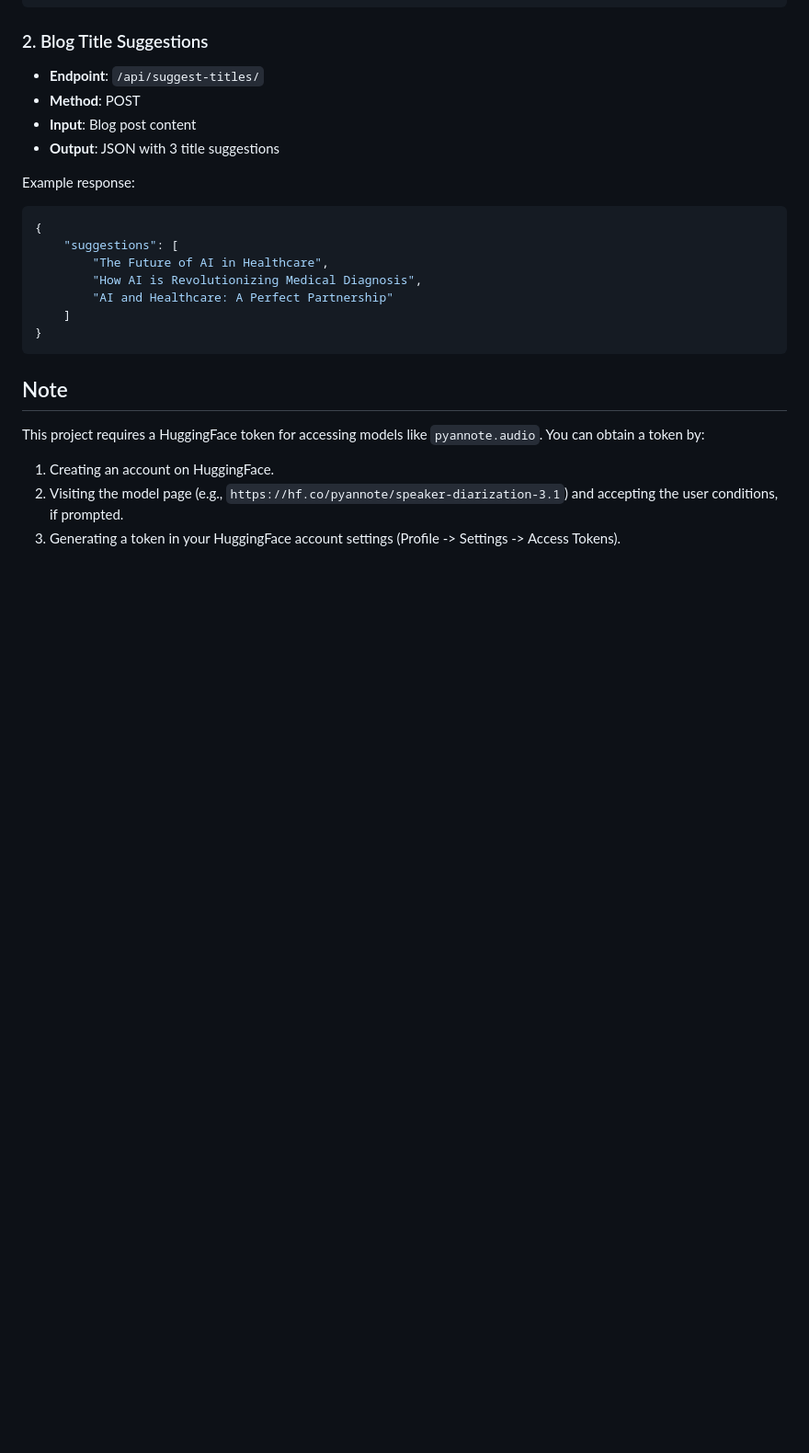
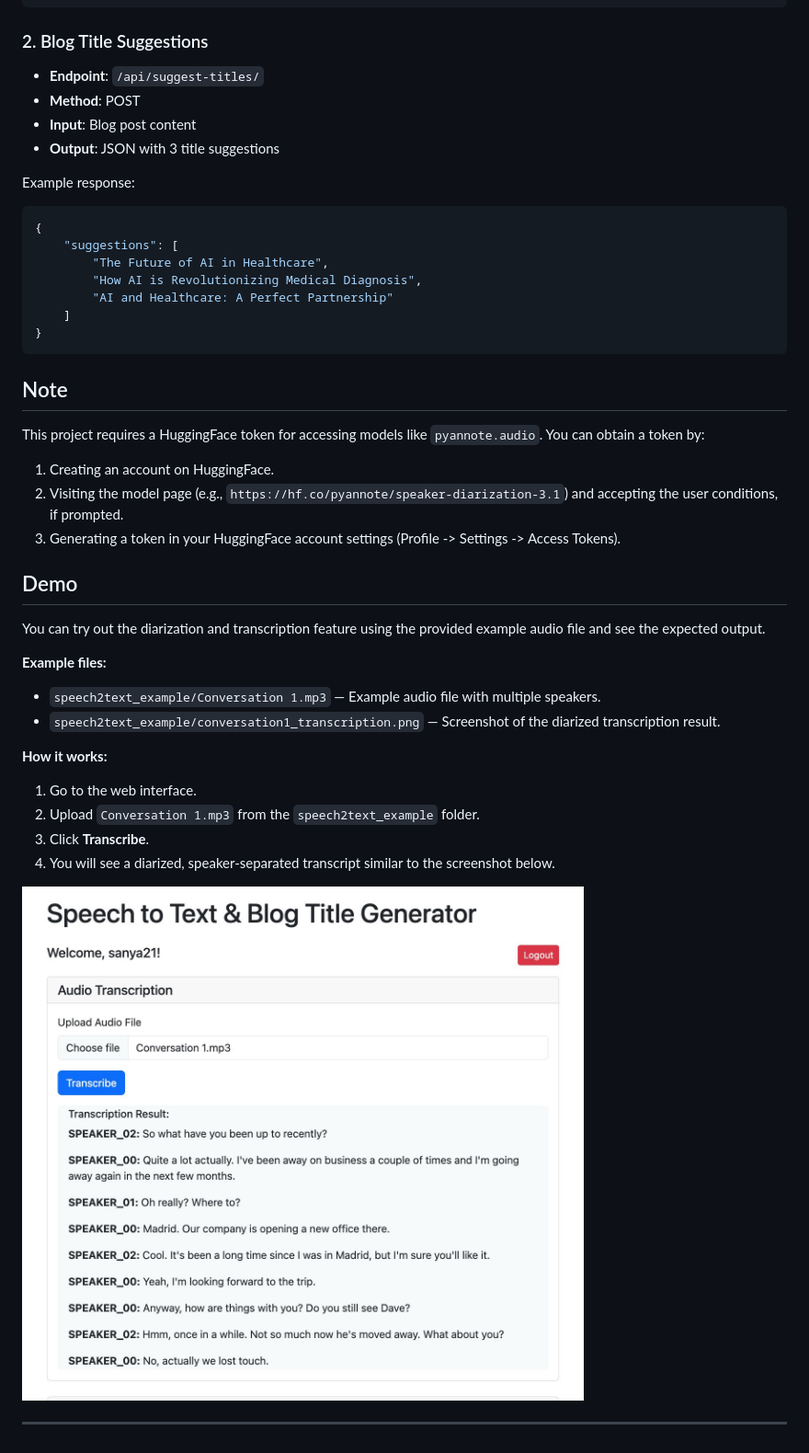
Before and after one commit to sanya21561/speech2text-blog-titles, a Markdown page: README.md, the part around the change. Shown: that part at 92% size. GitHub-like rendering; pictures changed too: speech2text_example/conversation1_transcription.png (added); blank space fills up the shorter version.

Commit message:
Add demo example files and update README with usage instructions and screenshot. Minor fixes to views and settings.

```diff
--- a/README.md
+++ b/README.md
@@ -94,3 +94,21 @@ This project requires a HuggingFace token for accessing models like `pyannote.au
 1. Creating an account on HuggingFace.
 2. Visiting the model page (e.g., `https://hf.co/pyannote/speaker-diarization-3.1`) and accepting the user conditions, if prompted.
 3. Generating a token in your HuggingFace account settings (Profile -> Settings -> Access Tokens).
+
+## Demo
+
+You can try out the diarization and transcription feature using the provided example audio file and see the expected output.
+
+**Example files:**
+- `speech2text_example/Conversation 1.mp3` — Example audio file with multiple speakers.
+- `speech2text_example/conversation1_transcription.png` — Screenshot of the diarized transcription result.
+
+**How it works:**
+1. Go to the web interface.
+2. Upload `Conversation 1.mp3` from the `speech2text_example` folder.
+3. Click **Transcribe**.
+4. You will see a diarized, speaker-separated transcript similar to the screenshot below.
+
+![Diarized Transcription Example](speech2text_example/conversation1_transcription.png)
+
+---
```
Also changed, not shown: 3 other files.
